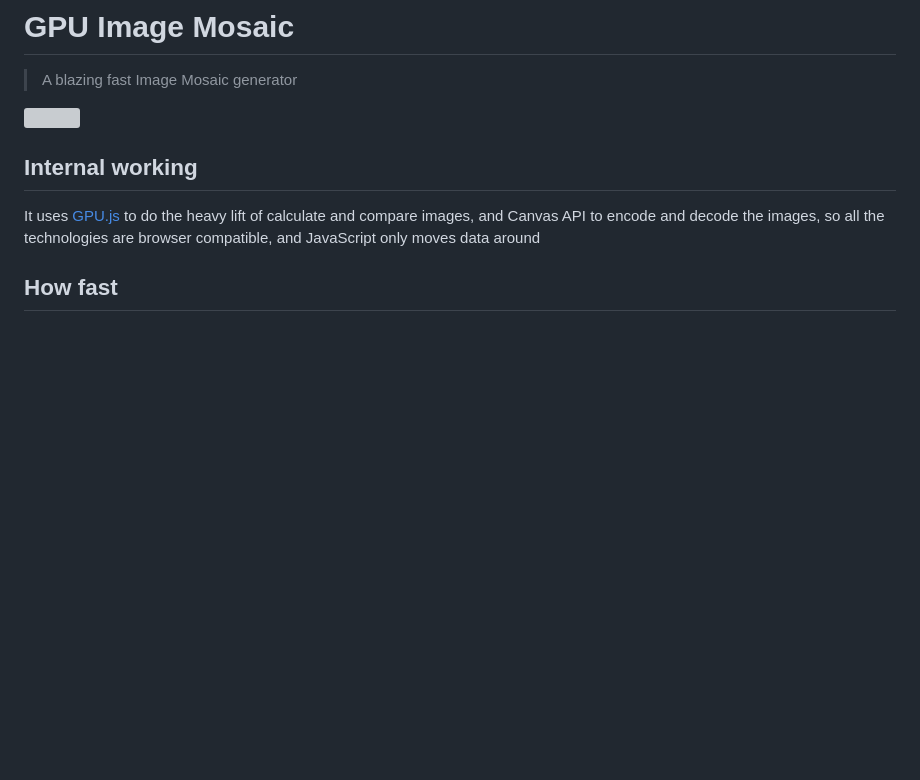
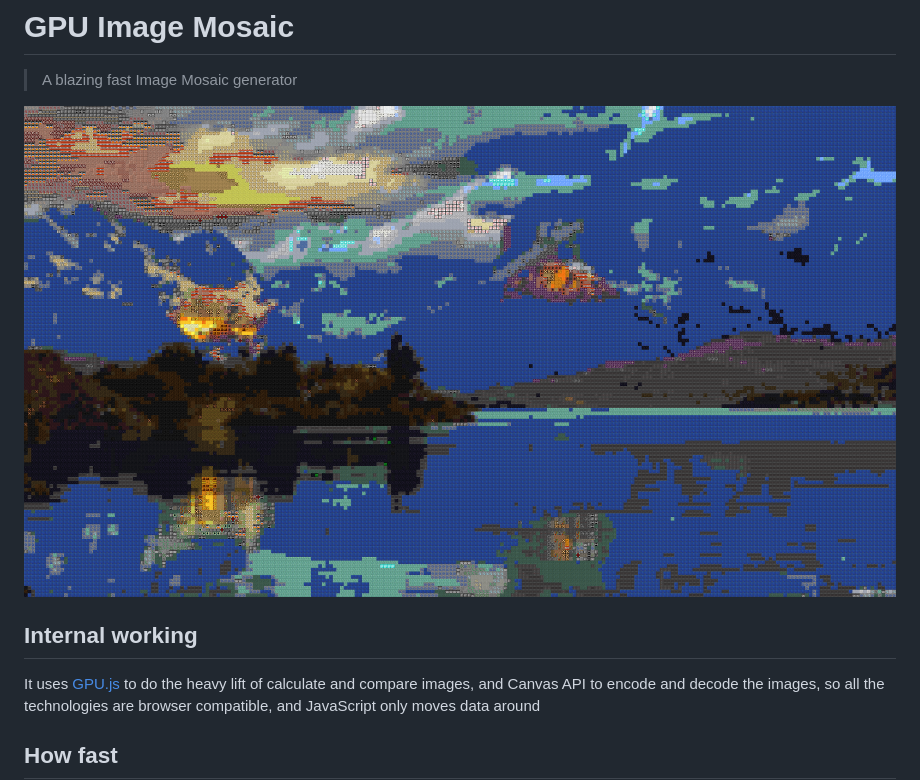
Before and after one commit to Joao620/Image-Inator, a Markdown page: README.md, the part around the change. Drawn GitHub-style; pictures changed too: example.png (added); blank space fills up the shorter version; grey boxes are pictures that could not be loaded.

Commit message:
adicionado imagem de exemplo

```diff
--- a/README.md
+++ b/README.md
@@ -1,7 +1,7 @@
 # GPU Image Mosaic
 > A blazing fast Image Mosaic generator
 
-![]()
+![Example of generated image](example.png)
 ## Internal working
 It uses [GPU.js](gpu.rocks) to do the heavy lift of calculate and compare images, and Canvas API to encode and decode the images, so all the technologies are browser compatible, and JavaScript only moves data around
 
```
Also changed, not shown: dale.png (deleted), metade.png (deleted).
